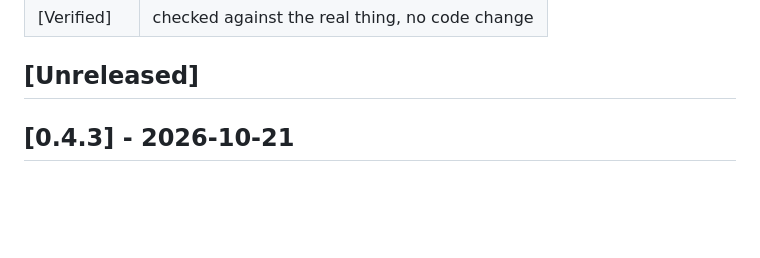
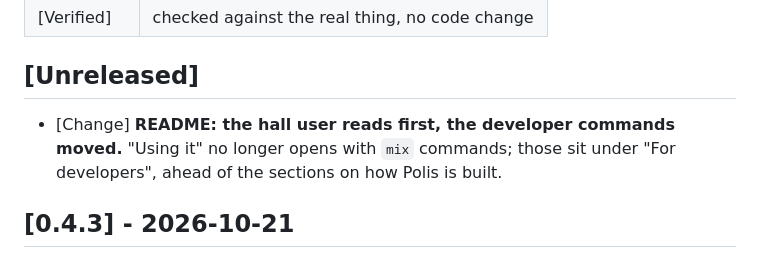
Before and after one commit to AuroraRyunix/Polis, a Markdown page: CHANGELOG.md, the part around the change. Rendered like a GitHub page; blank space fills up the shorter version.

```diff
--- a/CHANGELOG.md
+++ b/CHANGELOG.md
@@ -14,6 +14,8 @@ tagged so that a version can be skimmed:
 | [Verified] | checked against the real thing, no code change |
 
 ## [Unreleased]
+
+- [Change] **README: the hall user reads first, the developer commands moved.** "Using it" no longer opens with `mix` commands; those sit under "For developers", ahead of the sections on how Polis is built.
 
 ## [0.4.3] - 2026-10-21
 
```
Also changed, not shown: README.md (+14 -6 lines).
